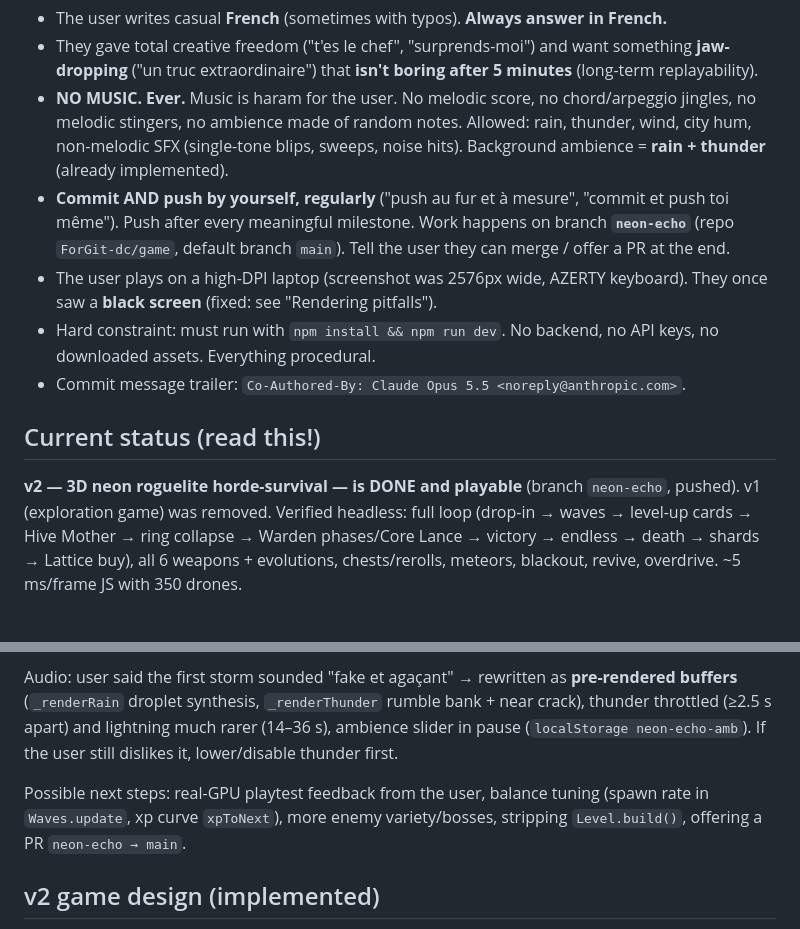
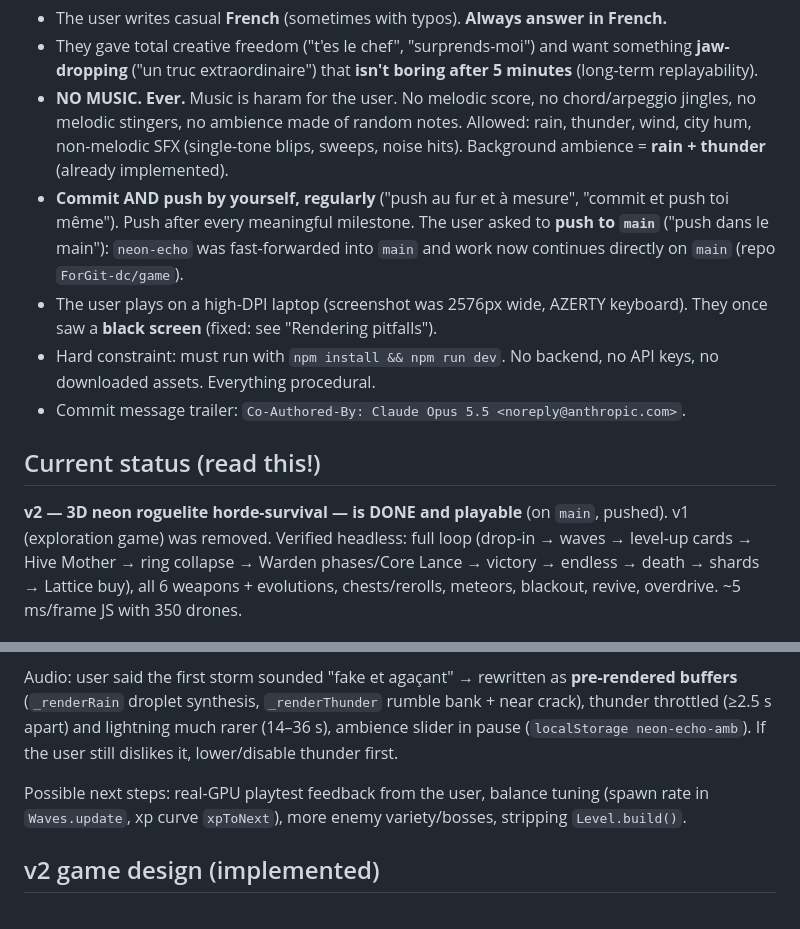
Before and after one commit to ForGit-dc/game, a Markdown page: CLAUDE.md, 2 parts joined by grey strips. Rendered like a GitHub page.

Commit message:
CLAUDE.md: work now continues on main
Co-Authored-By: Claude Opus 5.5 <noreply@anthropic.com>

```diff
--- a/CLAUDE.md
+++ b/CLAUDE.md
@@ -10,14 +10,14 @@ Read it fully before touching code.
 - **NO MUSIC. Ever.** Music is haram for the user. No melodic score, no chord/arpeggio jingles, no melodic stingers, no ambience made of random notes.
   Allowed: rain, thunder, wind, city hum, non-melodic SFX (single-tone blips, sweeps, noise hits). Background ambience = **rain + thunder** (already implemented).
 - **Commit AND push by yourself, regularly** ("push au fur et à mesure", "commit et push toi même"). Push after every meaningful milestone.
-  Work happens on branch **`neon-echo`** (repo `ForGit-dc/game`, default branch `main`). Tell the user they can merge / offer a PR at the end.
+  The user asked to **push to `main`** ("push dans le main"): `neon-echo` was fast-forwarded into `main` and work now continues directly on `main` (repo `ForGit-dc/game`).
 - The user plays on a high-DPI laptop (screenshot was 2576px wide, AZERTY keyboard). They once saw a **black screen** (fixed: see "Rendering pitfalls").
 - Hard constraint: must run with `npm install && npm run dev`. No backend, no API keys, no downloaded assets. Everything procedural.
 - Commit message trailer: `Co-Authored-By: Claude Opus 5.5 <noreply@anthropic.com>`.
 
 ## Current status (read this!)
 
-**v2 — 3D neon roguelite horde-survival — is DONE and playable** (branch `neon-echo`, pushed). v1 (exploration game) was removed.
+**v2 — 3D neon roguelite horde-survival — is DONE and playable** (on `main`, pushed). v1 (exploration game) was removed.
 Verified headless: full loop (drop-in → waves → level-up cards → Hive Mother → ring collapse → Warden phases/Core Lance → victory → endless → death → shards → Lattice buy), all 6 weapons + evolutions, chests/rerolls, meteors, blackout, revive, overdrive. ~5 ms/frame JS with 350 drones.
 
 Files (all live): `game/{Game,TopCamera,Input}.js`, `player/{Player,PlayerModel}.js`, `enemies/{Horde,Bosses}.js`, `combat/{Projectiles,Weapons}.js`, `systems/{Progression,Loot,Waves,Meta}.js`, `world/{Arena,Level,Sky,Skyline,Weather,Materials,Textures}.js`, `fx/*`, `audio/Audio.js`, `ui/UI.js`.
@@ -25,7 +25,7 @@ Files (all live): `game/{Game,TopCamera,Input}.js`, `player/{Player,PlayerModel}
 
 Audio: user said the first storm sounded "fake et agaçant" → rewritten as **pre-rendered buffers** (`_renderRain` droplet synthesis, `_renderThunder` rumble bank + near crack), thunder throttled (≥2.5 s apart) and lightning much rarer (14–36 s), ambience slider in pause (`localStorage neon-echo-amb`). If the user still dislikes it, lower/disable thunder first.
 
-Possible next steps: real-GPU playtest feedback from the user, balance tuning (spawn rate in `Waves.update`, xp curve `xpToNext`), more enemy variety/bosses, stripping `Level.build()`, offering a PR `neon-echo → main`.
+Possible next steps: real-GPU playtest feedback from the user, balance tuning (spawn rate in `Waves.update`, xp curve `xpToNext`), more enemy variety/bosses, stripping `Level.build()`.
 
 ## v2 game design (implemented)
 
```
